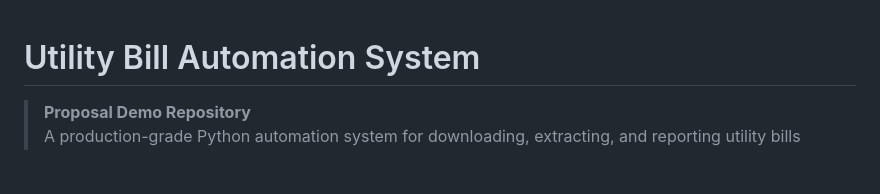
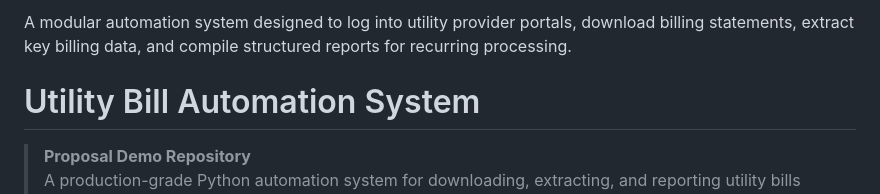
Before and after one commit to adamhumen123-blip/utility-bill-automation-demo, a Markdown page: README.md, the part around the change. Drawn GitHub-style; blank space fills up the shorter version.

```diff
--- a/README.md
+++ b/README.md
@@ -1,3 +1,4 @@
+A modular automation system designed to log into utility provider portals, download billing statements, extract key billing data, and compile structured reports for recurring processing.
 # Utility Bill Automation System
 
 > **Proposal Demo Repository**
```
